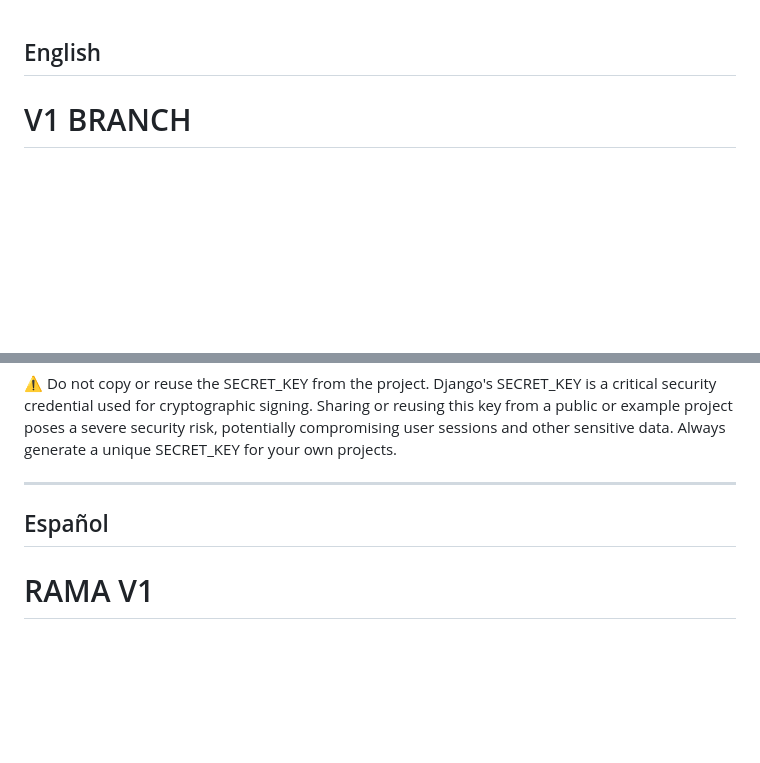
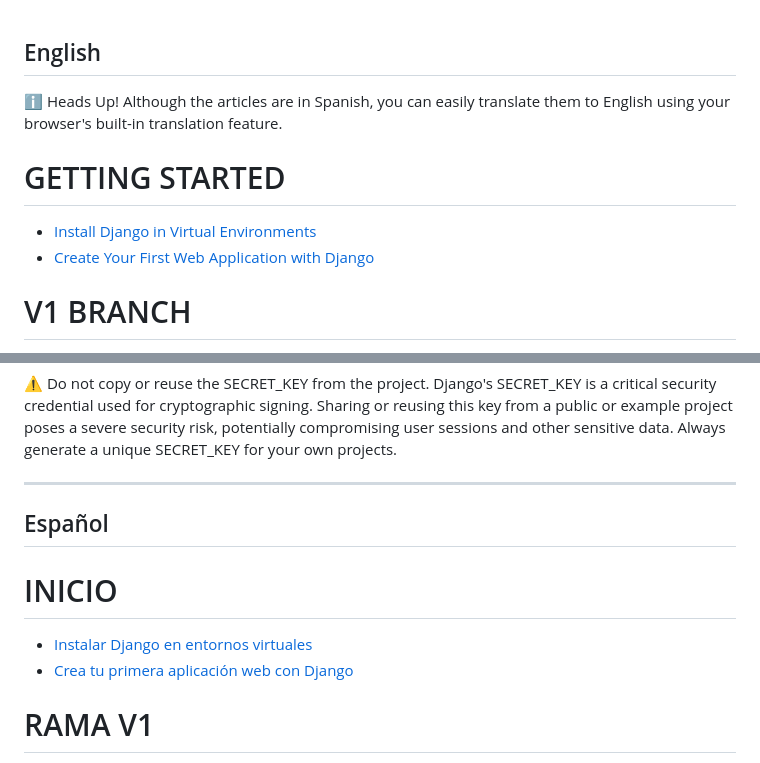
Before and after one commit to programacion-facil/pf-gaming-django, a Markdown page: README.md, 2 parts joined by grey strips. Drawn GitHub-style; blank space fills up the shorter version.

Commit message:
docs: Update README.md

```diff
--- a/README.md
+++ b/README.md
@@ -1,4 +1,12 @@
 ## English
+
+ℹ️ Heads Up!
+Although the articles are in Spanish, you can easily translate them to English using your browser's built-in translation feature.
+
+# GETTING STARTED
+
+- [Install Django in Virtual Environments](https://programacionfacil.org/blog/instalar-django-en-entornos-virtuales/)
+- [Create Your First Web Application with Django](https://programacionfacil.org/blog/crea-tu-primera-aplicacion-web-con-django/)
 
 # V1 BRANCH
 
@@ -83,6 +91,11 @@ If you intend to adapt or use components from the project, it is imperative that
 
 ## Español
 
+# INICIO
+
+- [Instalar Django en entornos virtuales](https://programacionfacil.org/blog/instalar-django-en-entornos-virtuales/)
+- [Crea tu primera aplicación web con Django](https://programacionfacil.org/blog/crea-tu-primera-aplicacion-web-con-django/)
+
 # RAMA V1
 
 Todo lo realizado hasta ahora en el proyecto bajo la rama `v1` se encuentra en los siguientes artículos:
```
